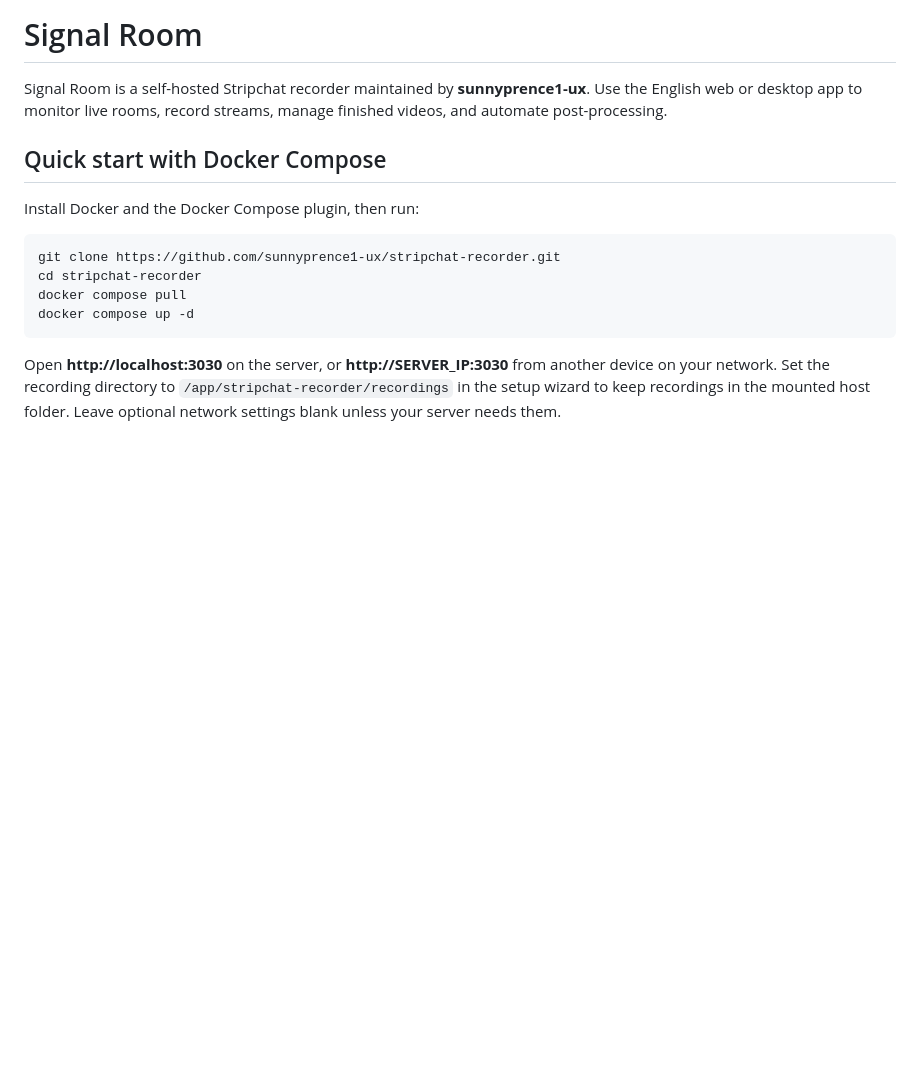
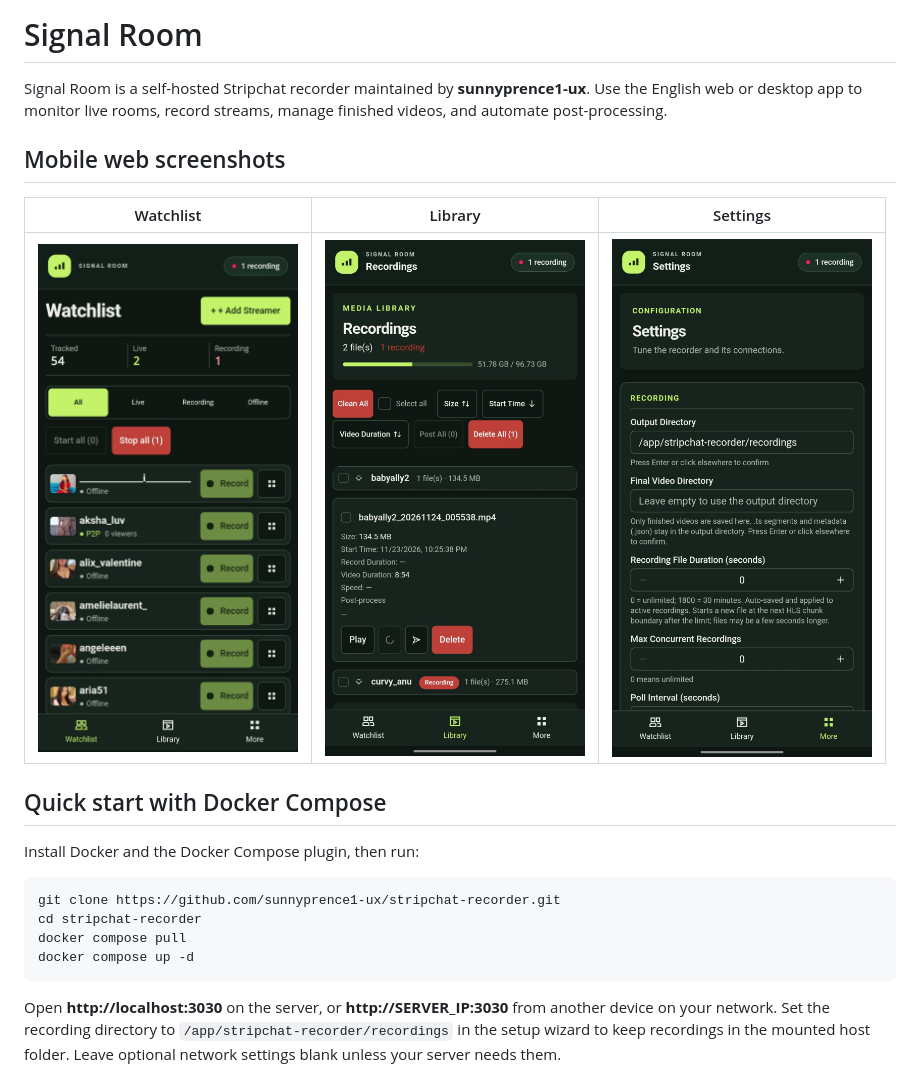
Before and after one commit to sunnyprence1-ux/stripchat-recorder, a Markdown page: README.md, the part around the change. Drawn GitHub-style; pictures changed too: docs/screenshots/library.jpg (added), docs/screenshots/settings.jpg (added), docs/screenshots/watchlist.jpg (added); blank space fills up the shorter version.

Commit message:
Add mobile web screenshots to README

```diff
--- a/README.md
+++ b/README.md
@@ -1,6 +1,12 @@
 # Signal Room
 
 Signal Room is a self-hosted Stripchat recorder maintained by **sunnyprence1-ux**. Use the English web or desktop app to monitor live rooms, record streams, manage finished videos, and automate post-processing.
+
+## Mobile web screenshots
+
+| Watchlist | Library | Settings |
+| --- | --- | --- |
+| <img src="docs/screenshots/watchlist.jpg" alt="Signal Room Watchlist with live status filters and recording controls" width="260"> | <img src="docs/screenshots/library.jpg" alt="Signal Room Library with recordings and storage usage" width="260"> | <img src="docs/screenshots/settings.jpg" alt="Signal Room Settings with recording options" width="260"> |
 
 ## Quick start with Docker Compose
 
```
